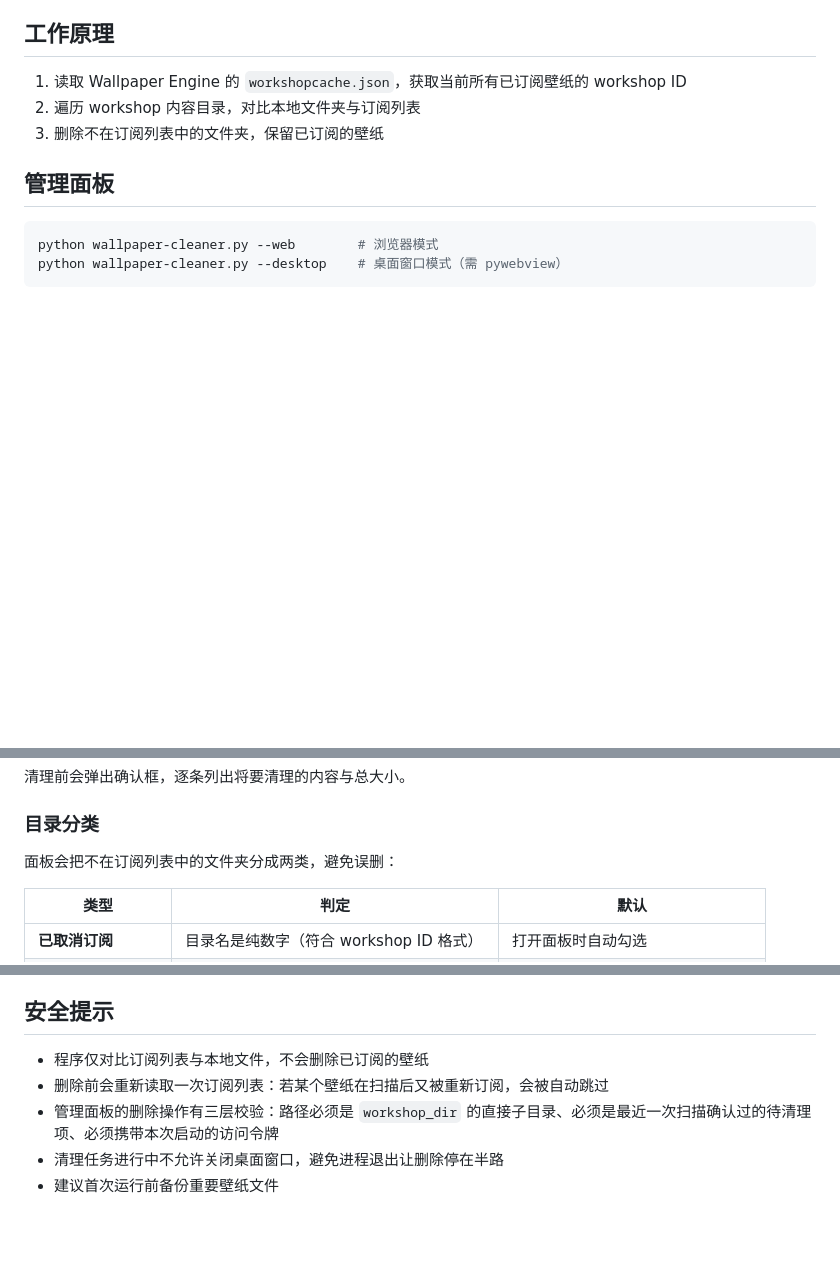
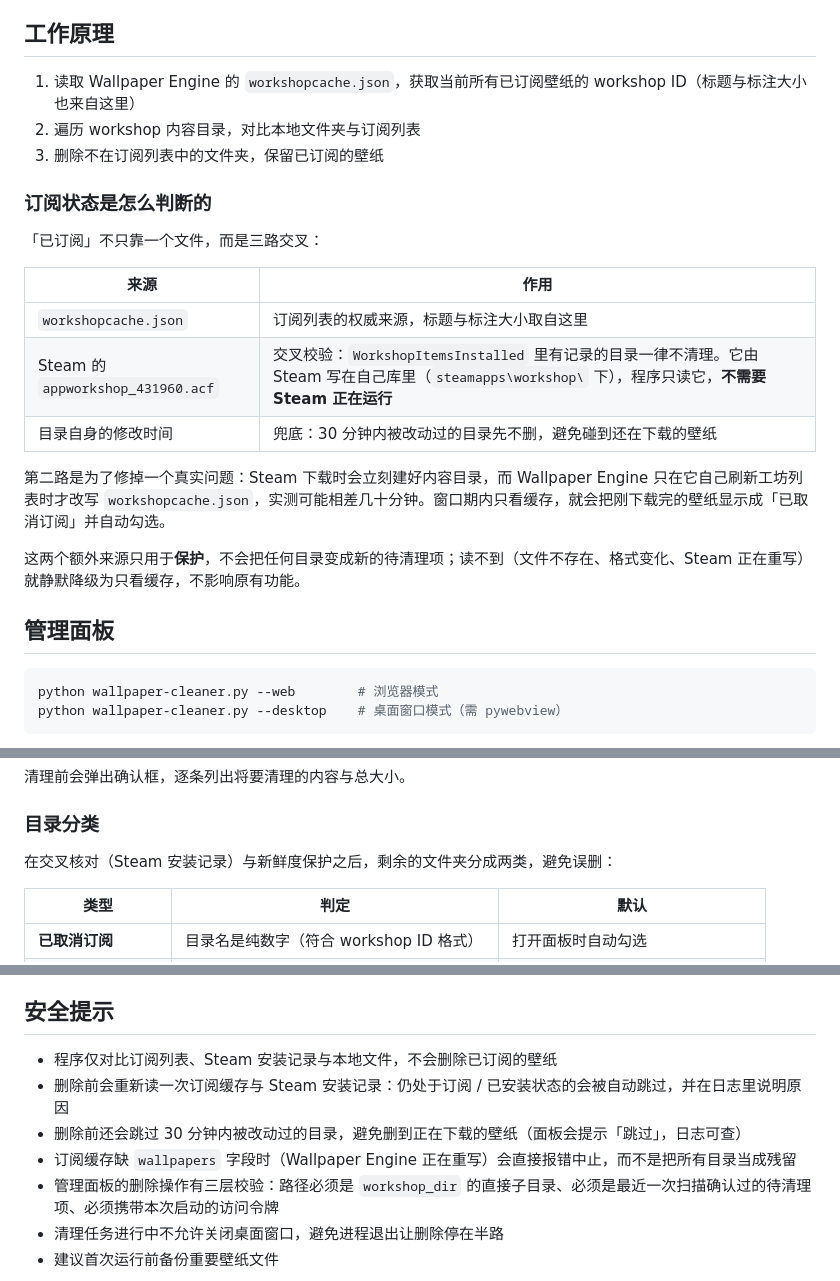
Before and after one commit to halfaradish/wallpaper-cleaner, a Markdown page: README.md, 3 parts joined by grey strips. Rendered like a GitHub page; blank space fills up the shorter version.

Commit message:
docs: 说明订阅状态的三个来源与删除前的安全校验

```diff
--- a/README.md
+++ b/README.md
@@ -36,9 +36,23 @@
 
 ## 工作原理
 
-1. 读取 Wallpaper Engine 的 `workshopcache.json`，获取当前所有已订阅壁纸的 workshop ID
+1. 读取 Wallpaper Engine 的 `workshopcache.json`，获取当前所有已订阅壁纸的 workshop ID（标题与标注大小也来自这里）
 2. 遍历 workshop 内容目录，对比本地文件夹与订阅列表
 3. 删除不在订阅列表中的文件夹，保留已订阅的壁纸
+
+### 订阅状态是怎么判断的
+
+「已订阅」不只靠一个文件，而是三路交叉：
+
+| 来源 | 作用 |
+|------|------|
+| `workshopcache.json` | 订阅列表的权威来源，标题与标注大小取自这里 |
+| Steam 的 `appworkshop_431960.acf` | 交叉校验：`WorkshopItemsInstalled` 里有记录的目录一律不清理。它由 Steam 写在自己库里（`steamapps\workshop\` 下），程序只读它，**不需要 Steam 正在运行** |
+| 目录自身的修改时间 | 兜底：30 分钟内被改动过的目录先不删，避免碰到还在下载的壁纸 |
+
+第二路是为了修掉一个真实问题：Steam 下载时会立刻建好内容目录，而 Wallpaper Engine 只在它自己刷新工坊列表时才改写 `workshopcache.json`，实测可能相差几十分钟。窗口期内只看缓存，就会把刚下载完的壁纸显示成「已取消订阅」并自动勾选。
+
+这两个额外来源只用于**保护**，不会把任何目录变成新的待清理项；读不到（文件不存在、格式变化、Steam 正在重写）就静默降级为只看缓存，不影响原有功能。
 
 ## 管理面板
 
@@ -63,7 +77,7 @@ python wallpaper-cleaner.py --desktop    # 桌面窗口模式（需 pywebview）
 
 ### 目录分类
 
-面板会把不在订阅列表中的文件夹分成两类，避免误删：
+在交叉核对（Steam 安装记录）与新鲜度保护之后，剩余的文件夹分成两类，避免误删：
 
 | 类型 | 判定 | 默认 |
 |------|------|------|
@@ -159,8 +173,10 @@ tests/test_core.py              # 单元测试
 
 ## 安全提示
 
-- 程序仅对比订阅列表与本地文件，不会删除已订阅的壁纸
-- 删除前会重新读取一次订阅列表：若某个壁纸在扫描后又被重新订阅，会被自动跳过
+- 程序仅对比订阅列表、Steam 安装记录与本地文件，不会删除已订阅的壁纸
+- 删除前会重新读一次订阅缓存与 Steam 安装记录：仍处于订阅 / 已安装状态的会被自动跳过，并在日志里说明原因
+- 删除前还会跳过 30 分钟内被改动过的目录，避免删到正在下载的壁纸（面板会提示「跳过」，日志可查）
+- 订阅缓存缺 `wallpapers` 字段时（Wallpaper Engine 正在重写）会直接报错中止，而不是把所有目录当成残留
 - 管理面板的删除操作有三层校验：路径必须是 `workshop_dir` 的直接子目录、必须是最近一次扫描确认过的待清理项、必须携带本次启动的访问令牌
 - 清理任务进行中不允许关闭桌面窗口，避免进程退出让删除停在半路
 - 建议首次运行前备份重要壁纸文件
```
